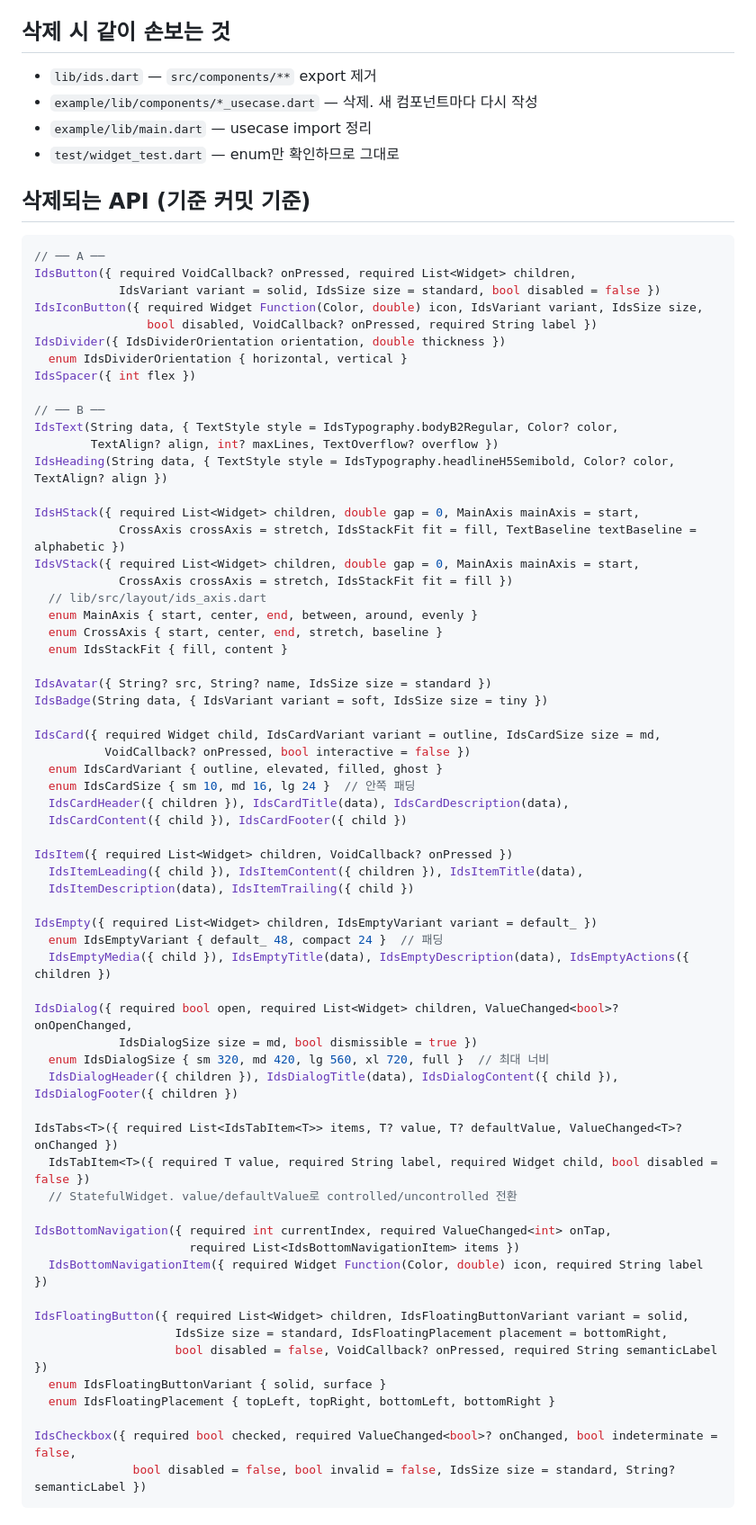
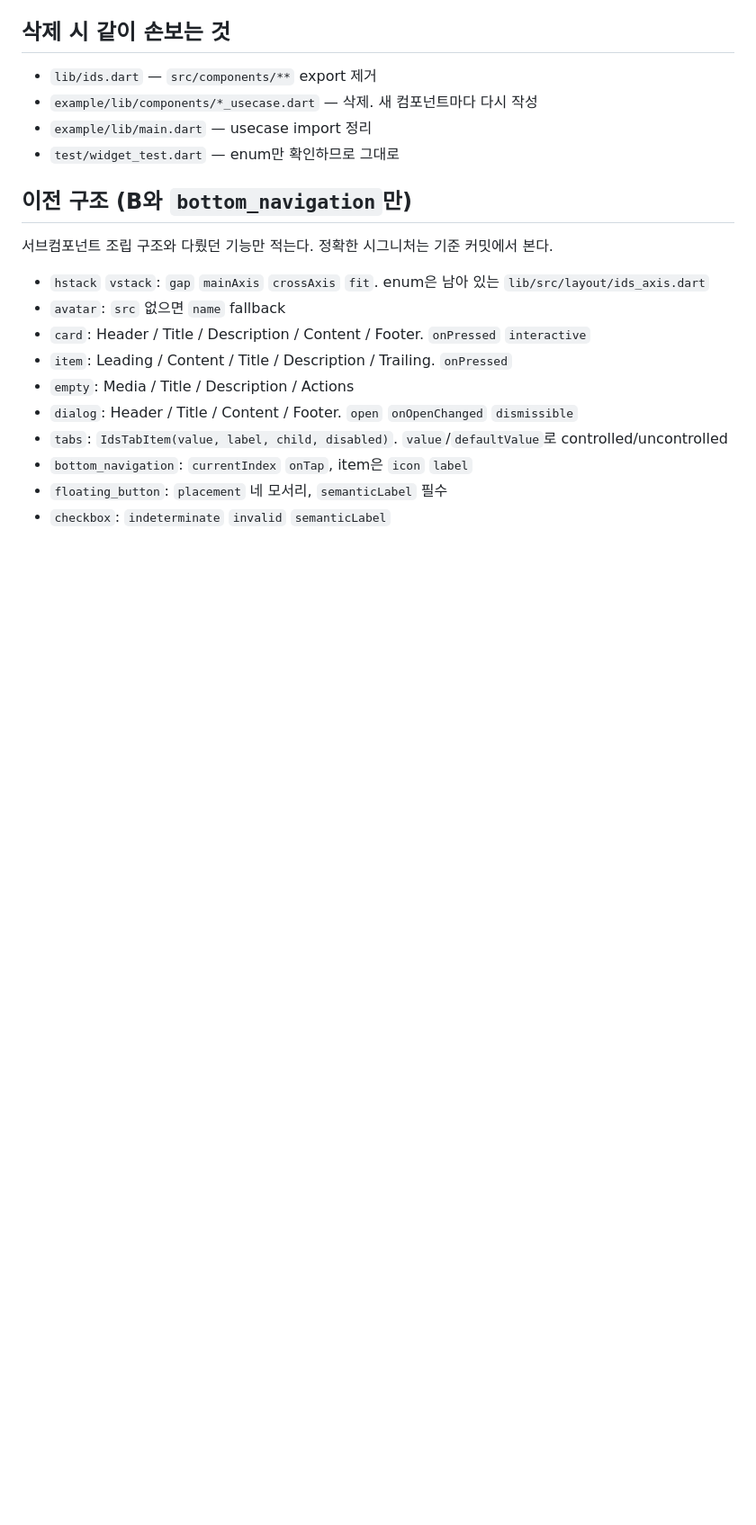
Before and after one commit to gsainfoteam/ids, a Markdown page: packages/flutter/MIGRATION.md, the part around one of its changes. Shown at 90% size. Rendered like a GitHub page; blank space fills up the shorter version.

Commit message:
docs(flutter): align migration notes with React code

````diff
--- a/packages/flutter/MIGRATION.md
+++ b/packages/flutter/MIGRATION.md
@@ -113,69 +142,17 @@ FE의 `Slot` `FocusTrap` `DirectionProvider` `When`은 Flutter에 필요 없을
 - `example/lib/main.dart` — usecase import 정리
 - `test/widget_test.dart` — enum만 확인하므로 그대로
 
-## 삭제되는 API (기준 커밋 기준)
+## 이전 구조 (B와 `bottom_navigation`만)
 
-```dart
-// ── A ──
-IdsButton({ required VoidCallback? onPressed, required List<Widget> children,
-            IdsVariant variant = solid, IdsSize size = standard, bool disabled = false })
-IdsIconButton({ required Widget Function(Color, double) icon, IdsVariant variant, IdsSize size,
-                bool disabled, VoidCallback? onPressed, required String label })
-IdsDivider({ IdsDividerOrientation orientation, double thickness })
-  enum IdsDividerOrientation { horizontal, vertical }
-IdsSpacer({ int flex })
+서브컴포넌트 조립 구조와 다뤘던 기능만 적는다. 정확한 시그니처는 기준 커밋에서 본다.
 
-// ── B ──
-IdsText(String data, { TextStyle style = IdsTypography.bodyB2Regular, Color? color,
-        TextAlign? align, int? maxLines, TextOverflow? overflow })
-IdsHeading(String data, { TextStyle style = IdsTypography.headlineH5Semibold, Color? color, TextAlign? align })
-
-IdsHStack({ required List<Widget> children, double gap = 0, MainAxis mainAxis = start,
-            CrossAxis crossAxis = stretch, IdsStackFit fit = fill, TextBaseline textBaseline = alphabetic })
-IdsVStack({ required List<Widget> children, double gap = 0, MainAxis mainAxis = start,
-            CrossAxis crossAxis = stretch, IdsStackFit fit = fill })
-  // lib/src/layout/ids_axis.dart
-  enum MainAxis { start, center, end, between, around, evenly }
-  enum CrossAxis { start, center, end, stretch, baseline }
-  enum IdsStackFit { fill, content }
-
-IdsAvatar({ String? src, String? name, IdsSize size = standard })
-IdsBadge(String data, { IdsVariant variant = soft, IdsSize size = tiny })
-
-IdsCard({ required Widget child, IdsCardVariant variant = outline, IdsCardSize size = md,
-          VoidCallback? onPressed, bool interactive = false })
-  enum IdsCardVariant { outline, elevated, filled, ghost }
-  enum IdsCardSize { sm 10, md 16, lg 24 }  // 안쪽 패딩
-  IdsCardHeader({ children }), IdsCardTitle(data), IdsCardDescription(data),
-  IdsCardContent({ child }), IdsCardFooter({ child })
-
-IdsItem({ required List<Widget> children, VoidCallback? onPressed })
-  IdsItemLeading({ child }), IdsItemContent({ children }), IdsItemTitle(data),
-  IdsItemDescription(data), IdsItemTrailing({ child })
-
-IdsEmpty({ required List<Widget> children, IdsEmptyVariant variant = default_ })
-  enum IdsEmptyVariant { default_ 48, compact 24 }  // 패딩
-  IdsEmptyMedia({ child }), IdsEmptyTitle(data), IdsEmptyDescription(data), IdsEmptyActions({ children })
-
-IdsDialog({ required bool open, required List<Widget> children, ValueChanged<bool>? onOpenChanged,
-            IdsDialogSize size = md, bool dismissible = true })
-  enum IdsDialogSize { sm 320, md 420, lg 560, xl 720, full }  // 최대 너비
-  IdsDialogHeader({ children }), IdsDialogTitle(data), IdsDialogContent({ child }), IdsDialogFooter({ children })
-
-IdsTabs<T>({ required List<IdsTabItem<T>> items, T? value, T? defaultValue, ValueChanged<T>? onChanged })
-  IdsTabItem<T>({ required T value, required String label, required Widget child, bool disabled = false })
-  // StatefulWidget. value/defaultValue로 controlled/uncontrolled 전환
-
-IdsBottomNavigation({ required int currentIndex, required ValueChanged<int> onTap,
-                      required List<IdsBottomNavigationItem> items })
-  IdsBottomNavigationItem({ required Widget Function(Color, double) icon, required String label })
-
-IdsFloatingButton({ required List<Widget> children, IdsFloatingButtonVariant variant = solid,
-                    IdsSize size = standard, IdsFloatingPlacement placement = bottomRight,
-                    bool disabled = false, VoidCallback? onPressed, required String semanticLabel })
-  enum IdsFloatingButtonVariant { solid, surface }
-  enum IdsFloatingPlacement { topLeft, topRight, bottomLeft, bottomRight }
-
-IdsCheckbox({ required bool checked, required ValueChanged<bool>? onChanged, bool indeterminate = false,
-              bool disabled = false, bool invalid = false, IdsSize size = standard, String? semanticLabel })
-```
+- `hstack` `vstack`: `gap` `mainAxis` `crossAxis` `fit`. enum은 남아 있는 `lib/src/layout/ids_axis.dart`
+- `avatar`: `src` 없으면 `name` fallback
+- `card`: Header / Title / Description / Content / Footer. `onPressed` `interactive`
+- `item`: Leading / Content / Title / Description / Trailing. `onPressed`
+- `empty`: Media / Title / Description / Actions
+- `dialog`: Header / Title / Content / Footer. `open` `onOpenChanged` `dismissible`
+- `tabs`: `IdsTabItem(value, label, child, disabled)`. `value`/`defaultValue`로 controlled/uncontrolled
+- `bottom_navigation`: `currentIndex` `onTap`, item은 `icon` `label`
+- `floating_button`: `placement` 네 모서리, `semanticLabel` 필수
+- `checkbox`: `indeterminate` `invalid` `semanticLabel`
````
Also changed, not shown: other parts of packages/flutter/MIGRATION.md (+34 -5 lines).
